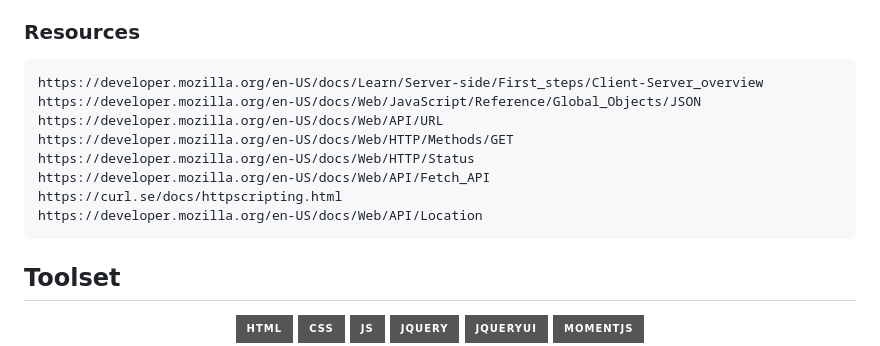
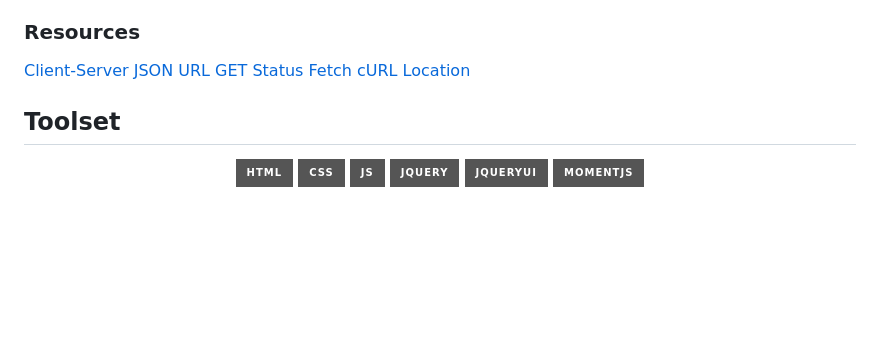
Before and after one commit to davidmichaelmackey/weather-dashboard, a Markdown page: README.md, the part around the change. Rendered like a GitHub page; badges without logos; blank space fills up the shorter version.

```diff
--- a/README.md
+++ b/README.md
@@ -40,14 +40,14 @@ This web application provides the user with the current weather data of any know
 
 ### Resources
 
-    https://developer.mozilla.org/en-US/docs/Learn/Server-side/First_steps/Client-Server_overview
-    https://developer.mozilla.org/en-US/docs/Web/JavaScript/Reference/Global_Objects/JSON
-    https://developer.mozilla.org/en-US/docs/Web/API/URL
-    https://developer.mozilla.org/en-US/docs/Web/HTTP/Methods/GET
-    https://developer.mozilla.org/en-US/docs/Web/HTTP/Status
-    https://developer.mozilla.org/en-US/docs/Web/API/Fetch_API
-    https://curl.se/docs/httpscripting.html
-    https://developer.mozilla.org/en-US/docs/Web/API/Location
+  [Client-Server](https://developer.mozilla.org/en-US/docs/Learn/Server-side/First_steps/Client-Server_overview)
+  [JSON](https://developer.mozilla.org/en-US/docs/Web/JavaScript/Reference/Global_Objects/JSON)
+  [URL](https://developer.mozilla.org/en-US/docs/Web/API/URL)
+  [GET](https://developer.mozilla.org/en-US/docs/Web/HTTP/Methods/GET)
+  [Status](https://developer.mozilla.org/en-US/docs/Web/HTTP/Status)
+  [Fetch](https://developer.mozilla.org/en-US/docs/Web/API/Fetch_API)
+  [cURL](https://curl.se/docs/httpscripting.html)
+  [Location](https://developer.mozilla.org/en-US/docs/Web/API/Location)
 
 ## Toolset
 
```
